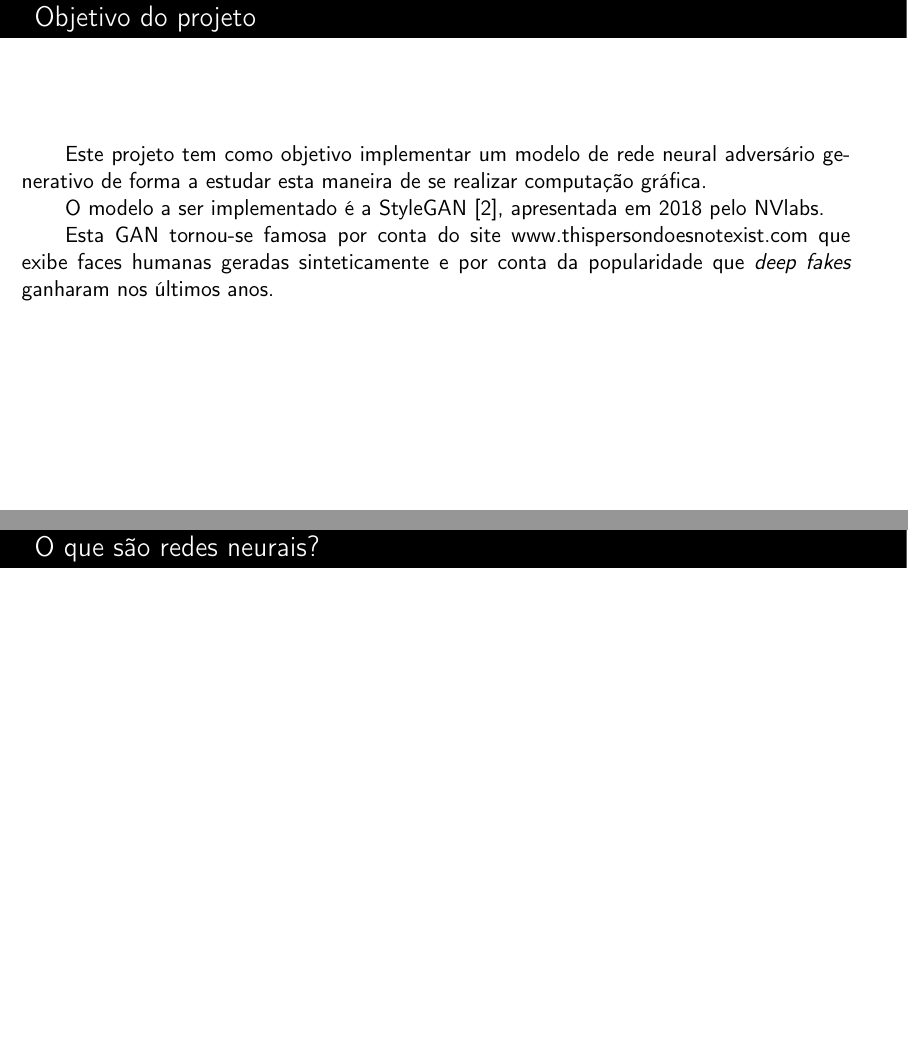
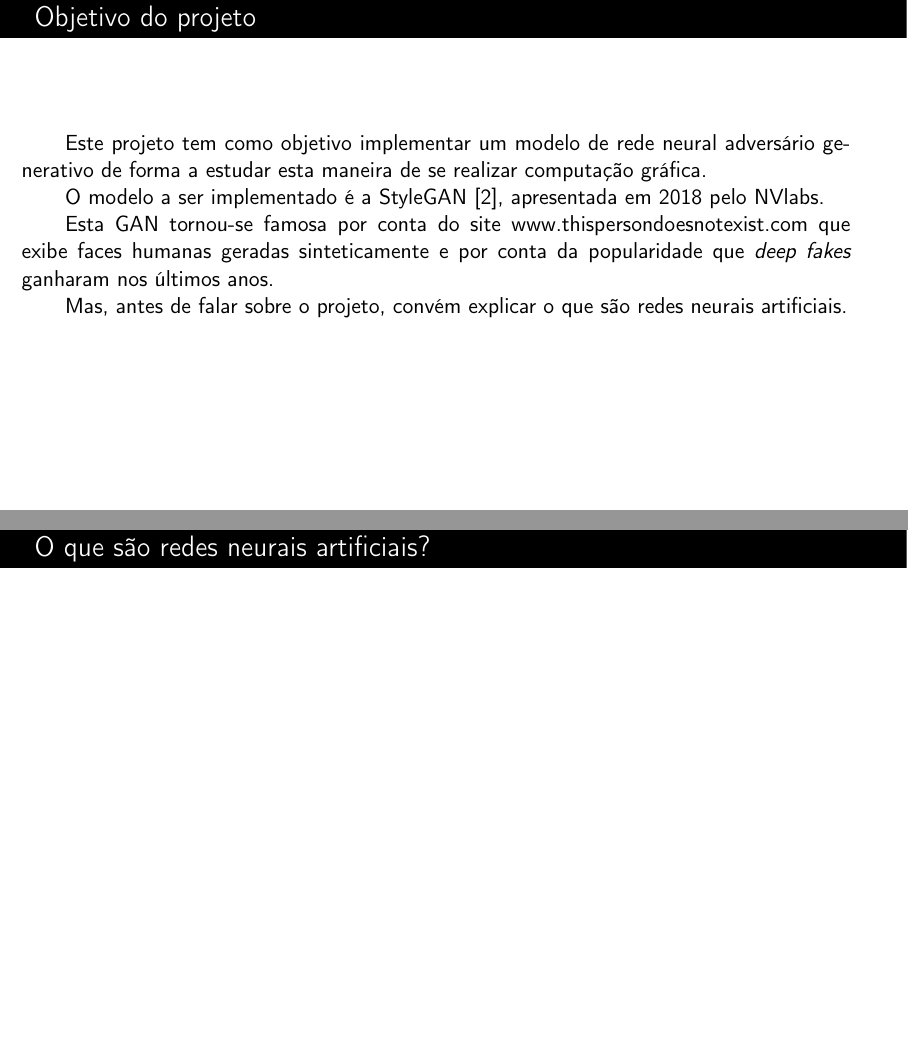
Before and after one commit to joaoppagnan/ea979-projeto-199727, LaTeX slides (slides/report/slides-projeto-ea979.tex): pages 3 and 4 of 6, joined at a grey line. Compiled offline with pdfLaTeX.

Commit message:
Updated the slides

```diff
--- a/slides/report/slides-projeto-ea979.tex
+++ b/slides/report/slides-projeto-ea979.tex
@@ -88,12 +88,13 @@
 
     \indent{Esta GAN tornou-se famosa por conta do site \href{www.thispersondoesnotexist.com}{www.thispersondoesnotexist.com} que exibe faces humanas geradas sinteticamente e por conta da popularidade que \textit{deep fakes} ganharam nos últimos anos.}
 
+    \indent{Mas, antes de falar sobre o projeto, convém explicar o que são redes neurais artificiais.}
 
 \end{frame}
 
 \section{O que são redes neurais?}
 \begin{frame}
-	\frametitle{O que são redes neurais?}
+	\frametitle{O que são redes neurais artificiais?}
 	\justifying
 \end{frame}
 
```
Also changed, not shown: slides/report/slides-projeto-ea979.pdf.
